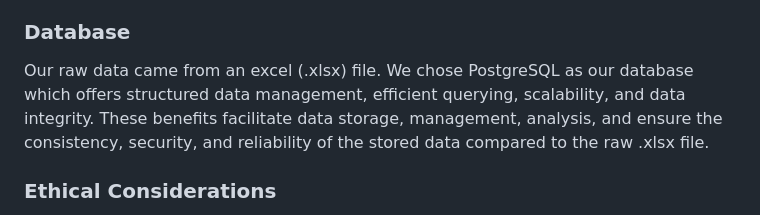
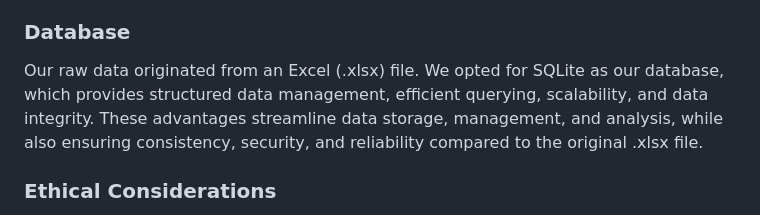
Before and after one commit to peatk/Group1-Project-2, a Markdown page: README.md, the part around the change. Drawn GitHub-style.

```diff
--- a/README.md
+++ b/README.md
@@ -23,7 +23,8 @@ Follow the steps below to access our Book Ban Webpage
 7. Happy browsing!!
 
 ### Database
-Our raw data came from an excel (.xlsx) file. We chose PostgreSQL as our database which offers structured data management, efficient querying, scalability, and data integrity. These benefits facilitate data storage, management, analysis, and ensure the consistency, security, and reliability of the stored data compared to the raw .xlsx file.
+
+Our raw data originated from an Excel (.xlsx) file. We opted for SQLite as our database, which provides structured data management, efficient querying, scalability, and data integrity. These advantages streamline data storage, management, and analysis, while also ensuring consistency, security, and reliability compared to the original .xlsx file.
 
 ### Ethical Considerations
 
```
